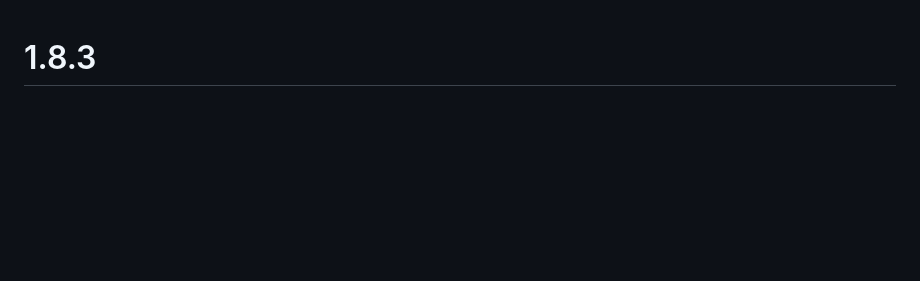
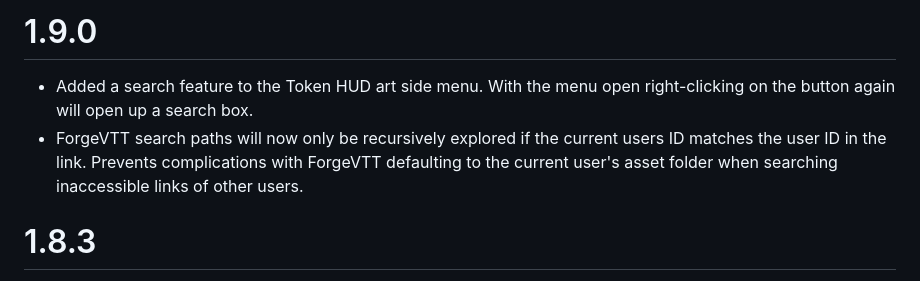
Before and after one commit to Aedif/TokenVariants, a Markdown page: CHANGELOG.md, the part around the change. Drawn GitHub-style; blank space fills up the shorter version.

```diff
--- a/CHANGELOG.md
+++ b/CHANGELOG.md
@@ -1,3 +1,8 @@
+# 1.9.0
+
+* Added a search feature to the Token HUD art side menu. With the menu open right-clicking on the button again will open up a search box.
+* ForgeVTT search paths will now only be recursively explored if the current users ID matches the user ID in the link. Prevents complications with ForgeVTT defaulting to the current user's asset folder when searching inaccessible links of other users.
+
 # 1.8.3
 
 * Fixed a bug causing an infinite loop when running Foundry on Forge and Forge search path is not found.
```
Also changed, not shown: README.md (+5 -1 lines), docs/token_hud_search.png (added), 2 other files.
